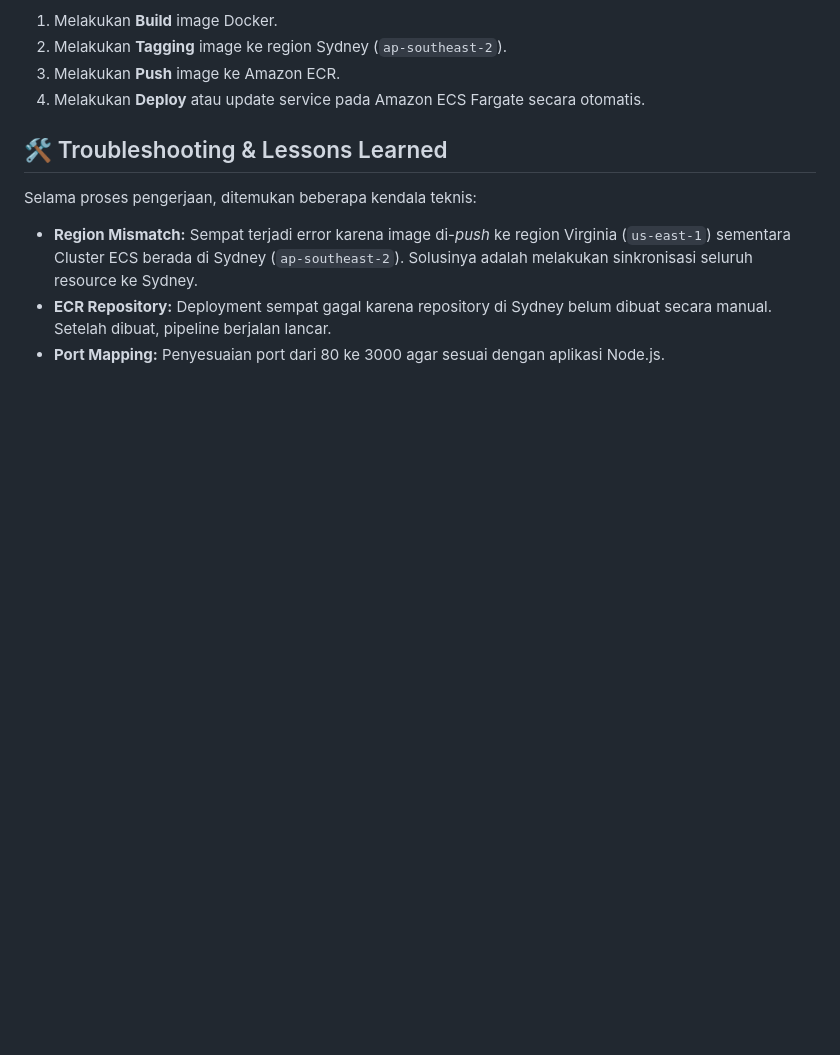
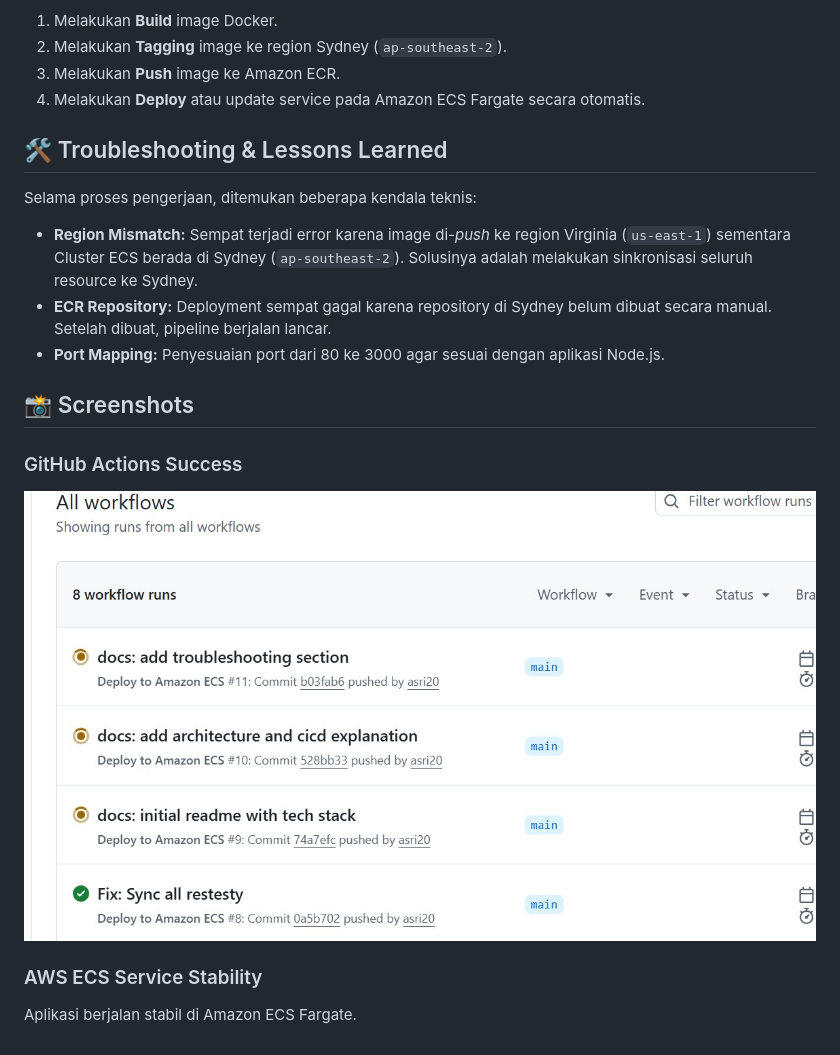
Before and after one commit to asri20/transbandung-app, a Markdown page: README.md, the part around the change. Drawn GitHub-style; pictures changed too: screenshots/success-deployment.png.jpeg (added); blank space fills up the shorter version.

Commit message:
docs: add screenshots of success deployment

```diff
--- a/README.md
+++ b/README.md
@@ -22,3 +22,10 @@ Selama proses pengerjaan, ditemukan beberapa kendala teknis:
 * **Region Mismatch:** Sempat terjadi error karena image di-*push* ke region Virginia (`us-east-1`) sementara Cluster ECS berada di Sydney (`ap-southeast-2`). Solusinya adalah melakukan sinkronisasi seluruh resource ke Sydney.
 * **ECR Repository:** Deployment sempat gagal karena repository di Sydney belum dibuat secara manual. Setelah dibuat, pipeline berjalan lancar.
 * **Port Mapping:** Penyesuaian port dari 80 ke 3000 agar sesuai dengan aplikasi Node.js.
+
+## 📸 Screenshots
+### GitHub Actions Success
+![CI/CD Success](screenshots/success-deployment.png.jpeg)
+
+### AWS ECS Service Stability
+Aplikasi berjalan stabil di Amazon ECS Fargate.
```
